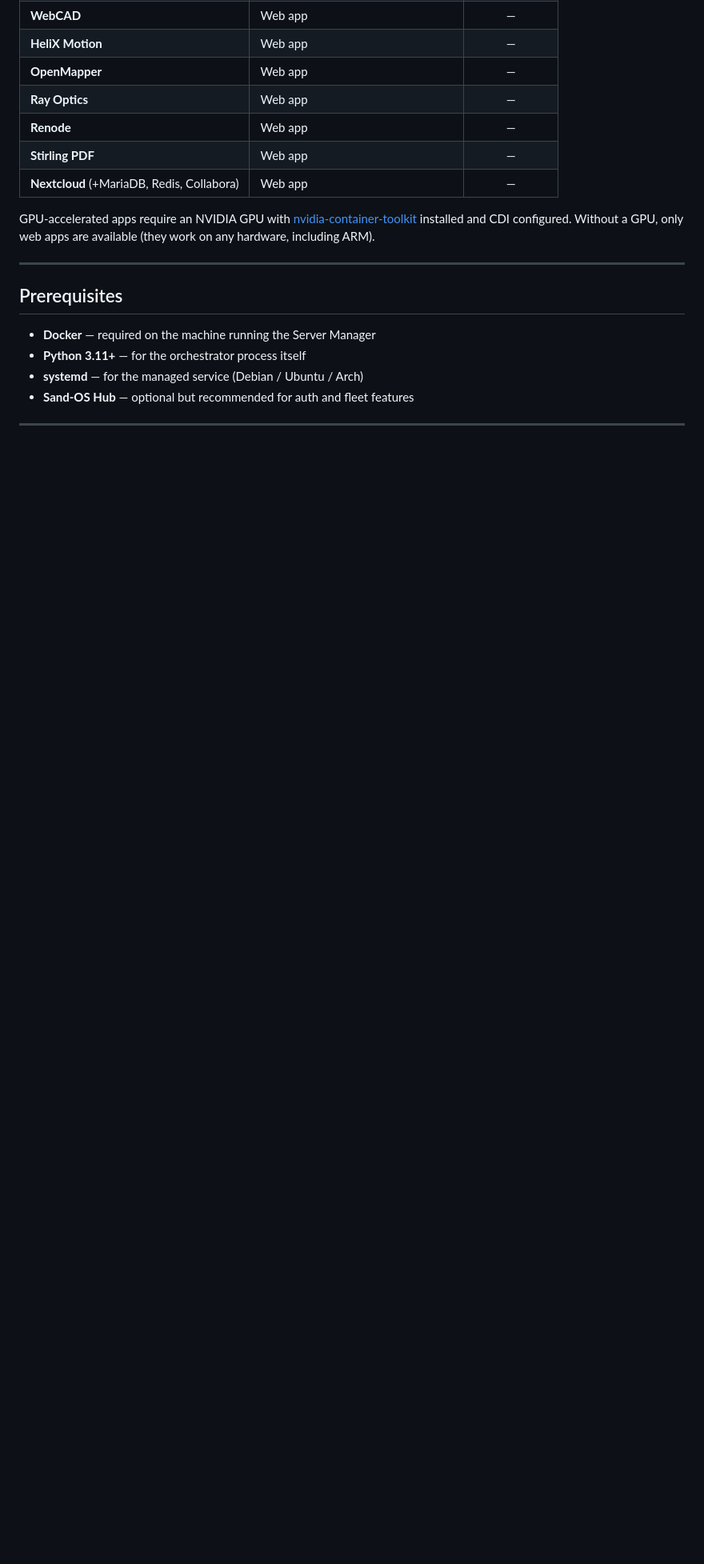
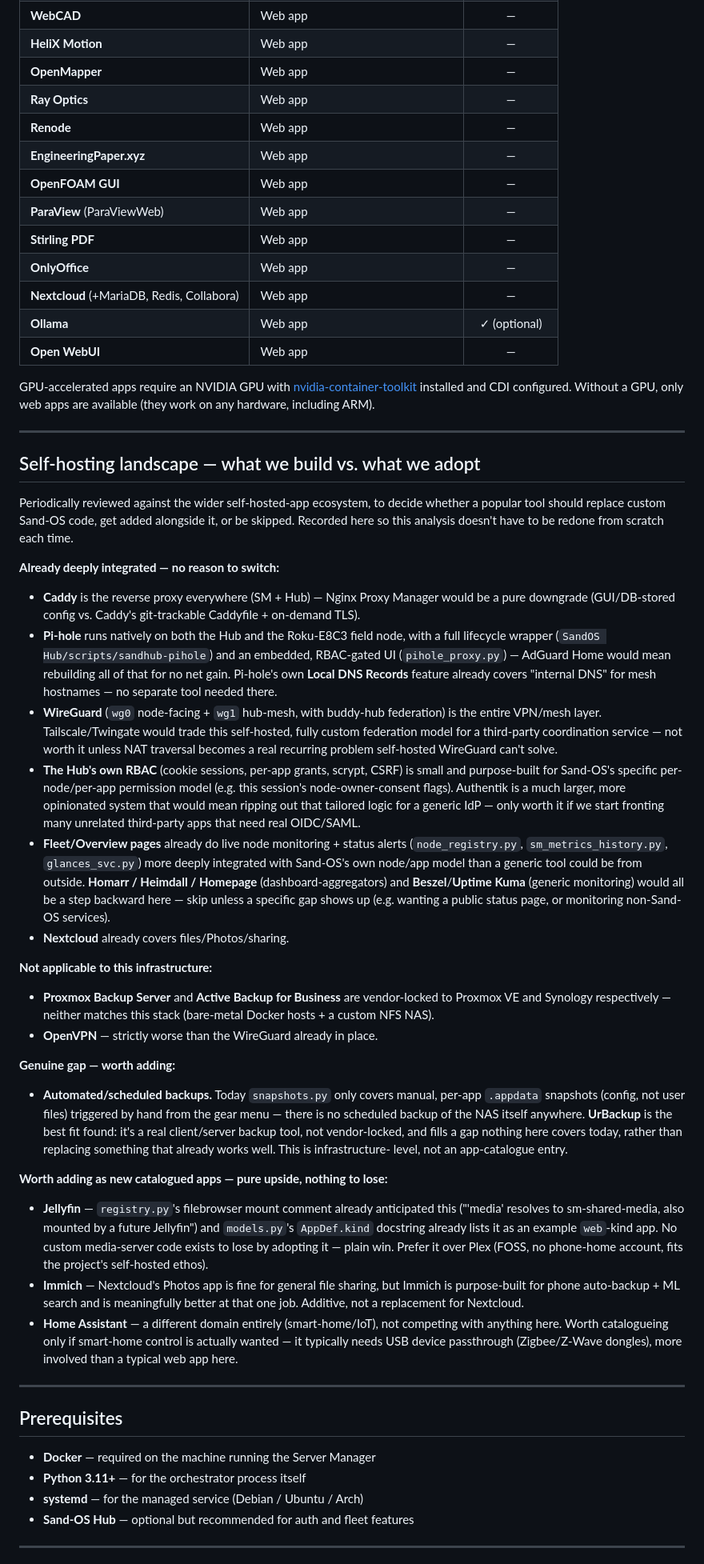
Before and after one commit to Reen06/Sand-OS-Server-Manager, a Markdown page: README.md, the part around the change. Shown at 80% size. GitHub-like rendering; blank space fills up the shorter version.

Commit message:
Update README: app catalogue was stale, add self-hosting landscape review
The App catalogue table was missing 6 apps already in the registry
(EngineeringPaper.xyz, OpenFOAM GUI, ParaView, OnlyOffice, Ollama, Open
WebUI) — brought it up to date.

Also records a build-vs-adopt review against 22 popular self-hosted
tools (Jellyfin, Plex, Immich, Pi-hole, AdGuard Home, Nginx Proxy
Manager, dashboard aggregators, backup tools, Authentik, Tailscale,
etc.), so the reasoning doesn't have to be redone from scratch next
time it comes up. Bottom line: the existing custom proxy/DNS/VPN/auth/
monitoring stack is more tailored to Sand-OS's specific model than
adopting generic equivalents would be; Jellyfin and Immich are worth
adding as new catalogued apps (pure upside, nothing custom to lose);
scheduled NAS backup (UrBackup) is the one genuine infrastructure gap.

Co-Authored-By: Claude Sonnet 5 <noreply@anthropic.com>

```diff
--- a/README.md
+++ b/README.md
@@ -21,13 +21,80 @@ VM, or co-located alongside the Hub on the same device.
 | **OpenMapper** | Web app | — |
 | **Ray Optics** | Web app | — |
 | **Renode** | Web app | — |
+| **EngineeringPaper.xyz** | Web app | — |
+| **OpenFOAM GUI** | Web app | — |
+| **ParaView** (ParaViewWeb) | Web app | — |
 | **Stirling PDF** | Web app | — |
+| **OnlyOffice** | Web app | — |
 | **Nextcloud** (+MariaDB, Redis, Collabora) | Web app | — |
+| **Ollama** | Web app | ✓ (optional) |
+| **Open WebUI** | Web app | — |
 
 GPU-accelerated apps require an NVIDIA GPU with
 [nvidia-container-toolkit](https://docs.nvidia.com/datacenter/cloud-native/container-toolkit/install-guide.html)
 installed and CDI configured. Without a GPU, only web apps are available
 (they work on any hardware, including ARM).
+
+---
+
+## Self-hosting landscape — what we build vs. what we adopt
+
+Periodically reviewed against the wider self-hosted-app ecosystem, to decide whether a
+popular tool should replace custom Sand-OS code, get added alongside it, or be skipped.
+Recorded here so this analysis doesn't have to be redone from scratch each time.
+
+**Already deeply integrated — no reason to switch:**
+- **Caddy** is the reverse proxy everywhere (SM + Hub) — Nginx Proxy Manager would be a pure
+  downgrade (GUI/DB-stored config vs. Caddy's git-trackable Caddyfile + on-demand TLS).
+- **Pi-hole** runs natively on both the Hub and the Roku-E8C3 field node, with a full
+  lifecycle wrapper (`SandOS Hub/scripts/sandhub-pihole`) and an embedded, RBAC-gated UI
+  (`pihole_proxy.py`) — AdGuard Home would mean rebuilding all of that for no net gain.
+  Pi-hole's own **Local DNS Records** feature already covers "internal DNS" for mesh
+  hostnames — no separate tool needed there.
+- **WireGuard** (`wg0` node-facing + `wg1` hub-mesh, with buddy-hub federation) is the
+  entire VPN/mesh layer. Tailscale/Twingate would trade this self-hosted, fully custom
+  federation model for a third-party coordination service — not worth it unless NAT
+  traversal becomes a real recurring problem self-hosted WireGuard can't solve.
+- **The Hub's own RBAC** (cookie sessions, per-app grants, scrypt, CSRF) is small and
+  purpose-built for Sand-OS's specific per-node/per-app permission model (e.g. this
+  session's node-owner-consent flags). Authentik is a much larger, more opinionated system
+  that would mean ripping out that tailored logic for a generic IdP — only worth it if we
+  start fronting many unrelated third-party apps that need real OIDC/SAML.
+- **Fleet/Overview pages** already do live node monitoring + status alerts
+  (`node_registry.py`, `sm_metrics_history.py`, `glances_svc.py`) more deeply integrated
+  with Sand-OS's own node/app model than a generic tool could be from outside. **Homarr /
+  Heimdall / Homepage** (dashboard-aggregators) and **Beszel**/**Uptime Kuma** (generic
+  monitoring) would all be a step backward here — skip unless a specific gap shows up
+  (e.g. wanting a public status page, or monitoring non-Sand-OS services).
+- **Nextcloud** already covers files/Photos/sharing.
+
+**Not applicable to this infrastructure:**
+- **Proxmox Backup Server** and **Active Backup for Business** are vendor-locked to
+  Proxmox VE and Synology respectively — neither matches this stack (bare-metal Docker
+  hosts + a custom NFS NAS).
+- **OpenVPN** — strictly worse than the WireGuard already in place.
+
+**Genuine gap — worth adding:**
+- **Automated/scheduled backups.** Today `snapshots.py` only covers manual, per-app
+  `.appdata` snapshots (config, not user files) triggered by hand from the gear menu — there
+  is no scheduled backup of the NAS itself anywhere. **UrBackup** is the best fit found: it's
+  a real client/server backup tool, not vendor-locked, and fills a gap nothing here covers
+  today, rather than replacing something that already works well. This is infrastructure-
+  level, not an app-catalogue entry.
+
+**Worth adding as new catalogued apps — pure upside, nothing to lose:**
+- **Jellyfin** — `registry.py`'s filebrowser mount comment already anticipated this
+  ("'media' resolves to sm-shared-media, also mounted by a future Jellyfin") and
+  `models.py`'s `AppDef.kind` docstring already lists it as an example `web`-kind app. No
+  custom media-server code exists to lose by adopting it — plain win. Prefer it over Plex
+  (FOSS, no phone-home account, fits the project's self-hosted ethos).
+- **Immich** — Nextcloud's Photos app is fine for general file sharing, but Immich is
+  purpose-built for phone auto-backup + ML search and is meaningfully better at that one
+  job. Additive, not a replacement for Nextcloud.
+- **Home Assistant** — a different domain entirely (smart-home/IoT), not competing with
+  anything here. Worth catalogueing only if smart-home control is actually wanted — it
+  typically needs USB device passthrough (Zigbee/Z-Wave dongles), more involved than a
+  typical web app here.
 
 ---
 
```
